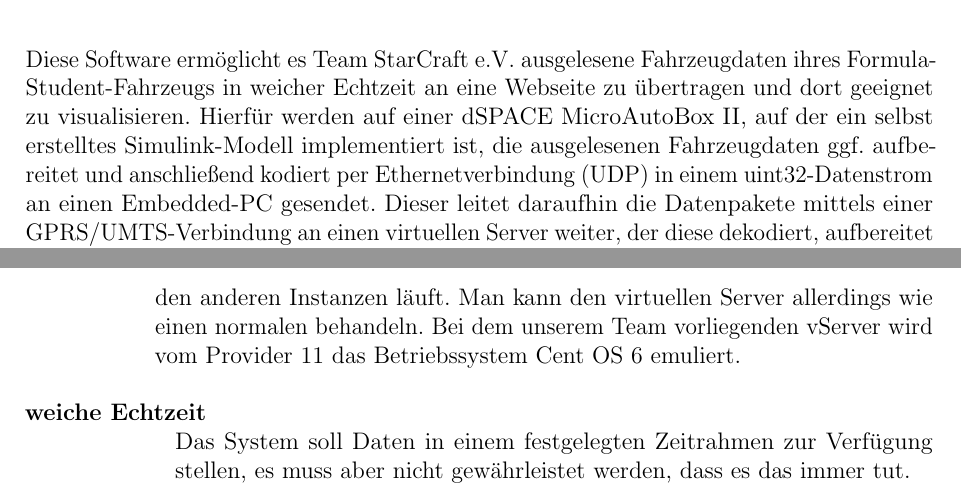
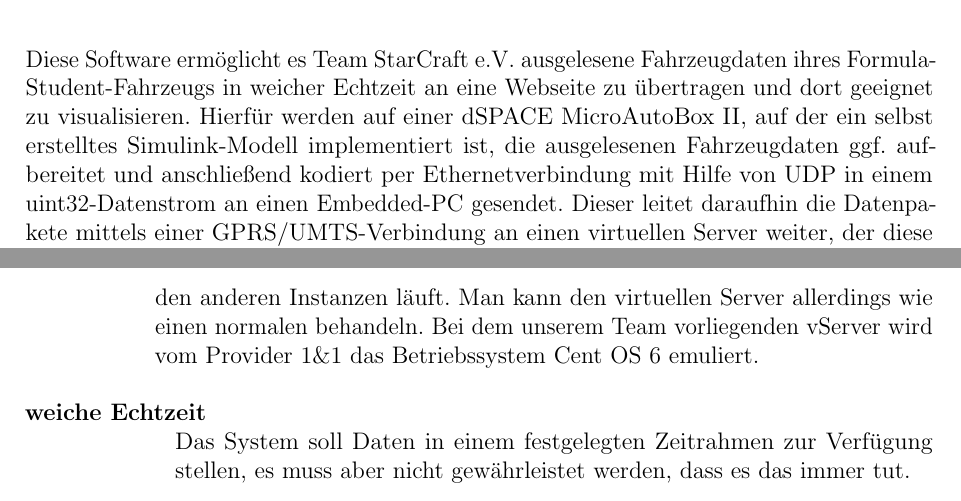
Before and after one commit to fooWander/tui_swp_formula, a LaTeX document (doku/entwurf/Entwurfsdokument_template.tex): two parts of pages 3 and 36 of 40, joined at a grey line, cut so that both start at the same text. Compiled offline with pdfLaTeX; an older LaTeX class or package is replaced by its successor.

Commit message:
Fehler in Dokument beseitigt

```diff
--- a/doku/entwurf/Entwurfsdokument_template.tex
+++ b/doku/entwurf/Entwurfsdokument_template.tex
@@ -142,7 +142,7 @@
 
 \chapter{Einleitung}
 
-Diese Software ermöglicht es Team StarCraft e.V. ausgelesene Fahrzeugdaten ihres Formula-Student-Fahrzeugs in weicher Echtzeit an eine Webseite zu übertragen und dort geeignet zu visualisieren. Hierfür werden auf einer dSPACE MicroAutoBox II, auf der ein selbst erstelltes Simulink-Modell implementiert ist, die ausgelesenen Fahrzeugdaten ggf. auf\-be\-reitet und anschließend kodiert per Ethernetverbindung (UDP) in einem uint32-Datenstrom an einen Embedded-PC gesendet. Dieser leitet daraufhin die Datenpakete mittels einer GPRS/UMTS-Verbindung an einen virtuellen Server weiter, der diese dekodiert, aufbereitet und an eine Datenbank übergibt, welche die Daten der letzten 10 Stunden speichern soll. Die Darstellung dieser Daten erfolgt schließlich über eine Webseite, die die einzelnen Fahrzeugdaten aus der Datenbank ausliest und geeignet visualisiert. Die Webseite selbst soll sich vor allem durch eine hohe Übersichtlichkeit und eine leichte Bedienbarkeit auszeichnen sowie ein Nutzersystem bereitstellen. Das Projekt ist daher viergeteilt in die Abschnitte dSPACE MicroAutoBox II, Embedded-PC, virtueller Server und Webseite. Im Folgenden werden nun anhand des Datenflusses der Fahrzeugdaten der Datenaustausch bzw. die Kommunikation zwischen den einzelnen Abschnitten erläutert sowie die Ideen zu deren interner Realisierung anhand verschiedener Simulink-Modelle bzw. UML-Diagramme vorgestellt.
+Diese Software ermöglicht es Team StarCraft e.V. ausgelesene Fahrzeugdaten ihres Formula-Student-Fahrzeugs in weicher Echtzeit an eine Webseite zu übertragen und dort geeignet zu visualisieren. Hierfür werden auf einer dSPACE MicroAutoBox II, auf der ein selbst erstelltes Simulink-Modell implementiert ist, die ausgelesenen Fahrzeugdaten ggf. auf\-be\-reitet und anschließend kodiert per Ethernetverbindung mit Hilfe von UDP in einem uint32-Datenstrom an einen Embedded-PC gesendet. Dieser leitet daraufhin die Datenpakete mittels einer GPRS/UMTS-Verbindung an einen virtuellen Server weiter, der diese dekodiert, aufbereitet und an eine Datenbank übergibt, welche die Daten der letzten 10 Stunden speichern soll. Die Darstellung dieser Daten erfolgt schließlich über eine Webseite, die die einzelnen Fahrzeugdaten aus der Datenbank ausliest und geeignet visualisiert. Die Webseite selbst soll sich vor allem durch eine hohe Übersichtlichkeit und eine leichte Bedienbarkeit auszeichnen sowie ein Nutzersystem bereitstellen. Das Projekt ist daher viergeteilt in die Abschnitte dSPACE MicroAutoBox II, Embedded-PC, virtueller Server und Webseite. Im Folgenden werden nun anhand des Datenflusses der Fahrzeugdaten der Datenaustausch bzw. die Kommunikation zwischen den einzelnen Abschnitten erläutert sowie die Ideen zu deren interner Realisierung anhand verschiedener Simulink-Modelle bzw. UML-Diagramme vorgestellt.
 
 
 %------------------------  Randbedingungen  ------------------------%
@@ -1198,7 +1206,7 @@
 
 \textbf{virtueller Server}
 \hangindent+65pt \hangafter=1 \\
-Eine Servervirutalisierung ist eine Softwarelösung, um mehrere virtuelle Server (auch vServer) auf einer Servermaschine laufen zu lassen. Dabei wird nur vorgegeben, dass der virtuelle Server ein richtiger Server ist, der getrennt von den anderen Instanzen läuft. Man kann den virtuellen Server allerdings wie einen normalen behandeln. Bei dem unserem Team vorliegenden vServer wird vom Provider 1&1 das Betriebssystem Cent OS 6 emuliert.\\
+Eine Servervirutalisierung ist eine Softwarelösung, um mehrere virtuelle Server (auch vServer) auf einer Servermaschine laufen zu lassen. Dabei wird nur vorgegeben, dass der virtuelle Server ein richtiger Server ist, der getrennt von den anderen Instanzen läuft. Man kann den virtuellen Server allerdings wie einen normalen behandeln. Bei dem unserem Team vorliegenden vServer wird vom Provider 1\&1 das Betriebssystem Cent OS 6 emuliert.\\
 
 %\textbf{Webspace}
 %\hangindent+65pt \hangafter=1
```
Also changed, not shown: doku/entwurf/Entwurfsdokument_template.tex (10 more changed lines).
